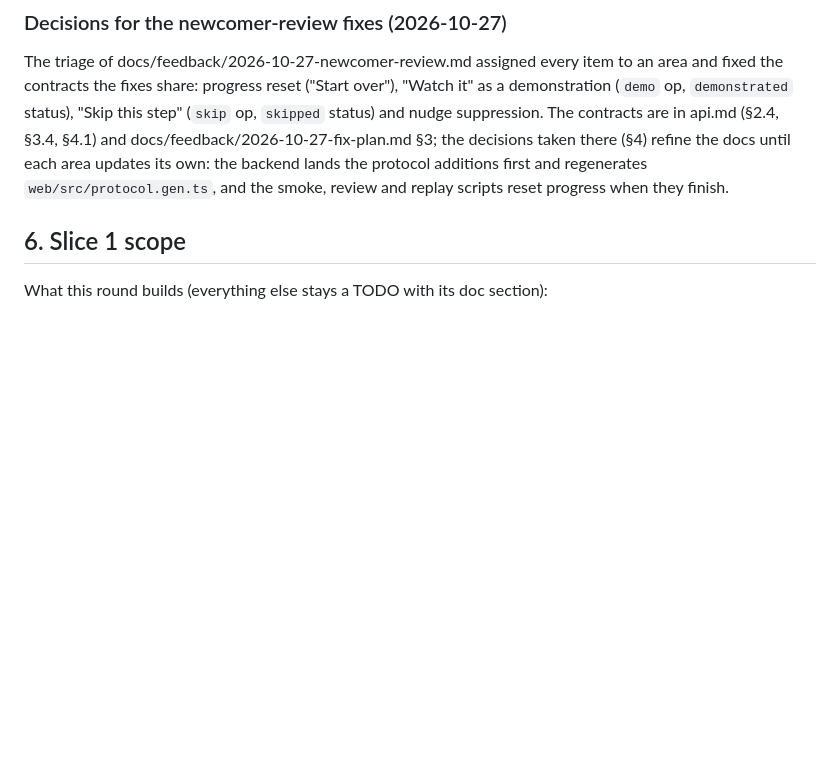
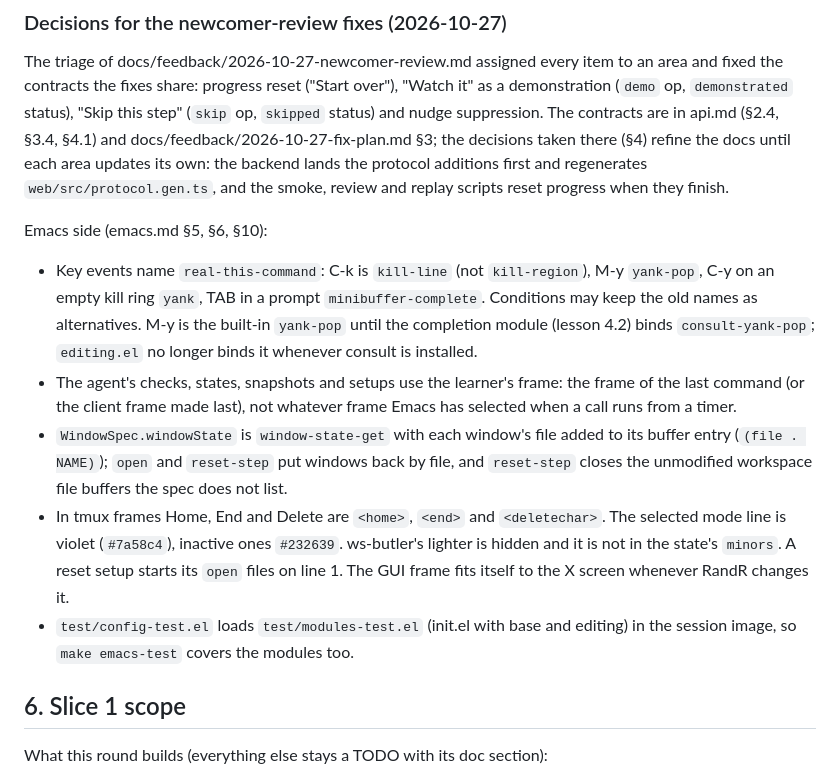
Before and after one commit to floatshadow/emacs-playground, a Markdown page: AGENTS.md, the part around the change. Drawn GitHub-style; blank space fills up the shorter version.

Commit message:
AGENTS.md: the emacs fixes' decisions other areas rely on
Key events name real-this-command, M-y stays yank-pop until the
completion module, the agent works in the learner's frame, window
states carry file names and reset-step closes files opened in the step,
and make emacs-test now covers the modules.

```diff
--- a/AGENTS.md
+++ b/AGENTS.md
@@ -250,6 +250,14 @@ These refine the docs; the code is authoritative where they differ.
 
 The triage of docs/feedback/2026-10-27-newcomer-review.md assigned every item to an area and fixed the contracts the fixes share: progress reset ("Start over"), "Watch it" as a demonstration (`demo` op, `demonstrated` status), "Skip this step" (`skip` op, `skipped` status) and nudge suppression. The contracts are in api.md (§2.4, §3.4, §4.1) and docs/feedback/2026-10-27-fix-plan.md §3; the decisions taken there (§4) refine the docs until each area updates its own: the backend lands the protocol additions first and regenerates `web/src/protocol.gen.ts`, and the smoke, review and replay scripts reset progress when they finish.
 
+Emacs side (emacs.md §5, §6, §10):
+
+- Key events name `real-this-command`: C-k is `kill-line` (not `kill-region`), M-y `yank-pop`, C-y on an empty kill ring `yank`, TAB in a prompt `minibuffer-complete`. Conditions may keep the old names as alternatives. M-y is the built-in `yank-pop` until the completion module (lesson 4.2) binds `consult-yank-pop`; `editing.el` no longer binds it whenever consult is installed.
+- The agent's checks, states, snapshots and setups use the learner's frame: the frame of the last command (or the client frame made last), not whatever frame Emacs has selected when a call runs from a timer.
+- `WindowSpec.windowState` is `window-state-get` with each window's file added to its buffer entry (`(file . NAME)`); `open` and `reset-step` put windows back by file, and `reset-step` closes the unmodified workspace file buffers the spec does not list.
+- In tmux frames Home, End and Delete are `<home>`, `<end>` and `<deletechar>`. The selected mode line is violet (`#7a58c4`), inactive ones `#232639`. ws-butler's lighter is hidden and it is not in the state's `minors`. A reset setup starts its `open` files on line 1. The GUI frame fits itself to the X screen whenever RandR changes it.
+- `test/config-test.el` loads `test/modules-test.el` (init.el with base and editing) in the session image, so `make emacs-test` covers the modules too.
+
 ## 6. Slice 1 scope
 
 What this round builds (everything else stays a TODO with its doc section):
```
